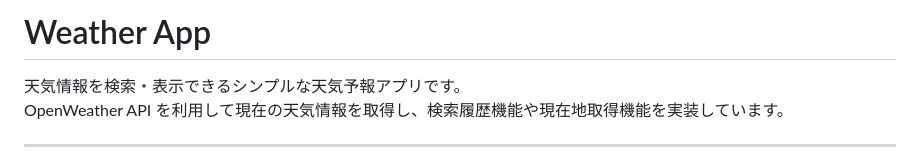
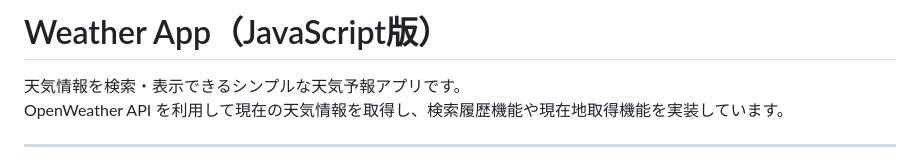
Before and after one commit to shimodum/weather-app, a Markdown page: README.md, the part around the change. Rendered like a GitHub page.

Commit message:
docs: README改善

```diff
--- a/README.md
+++ b/README.md
@@ -1,4 +1,4 @@
-# Weather App
+# Weather App（JavaScript版）
 
 天気情報を検索・表示できるシンプルな天気予報アプリです。
 OpenWeather API を利用して現在の天気情報を取得し、検索履歴機能や現在地取得機能を実装しています。
```
